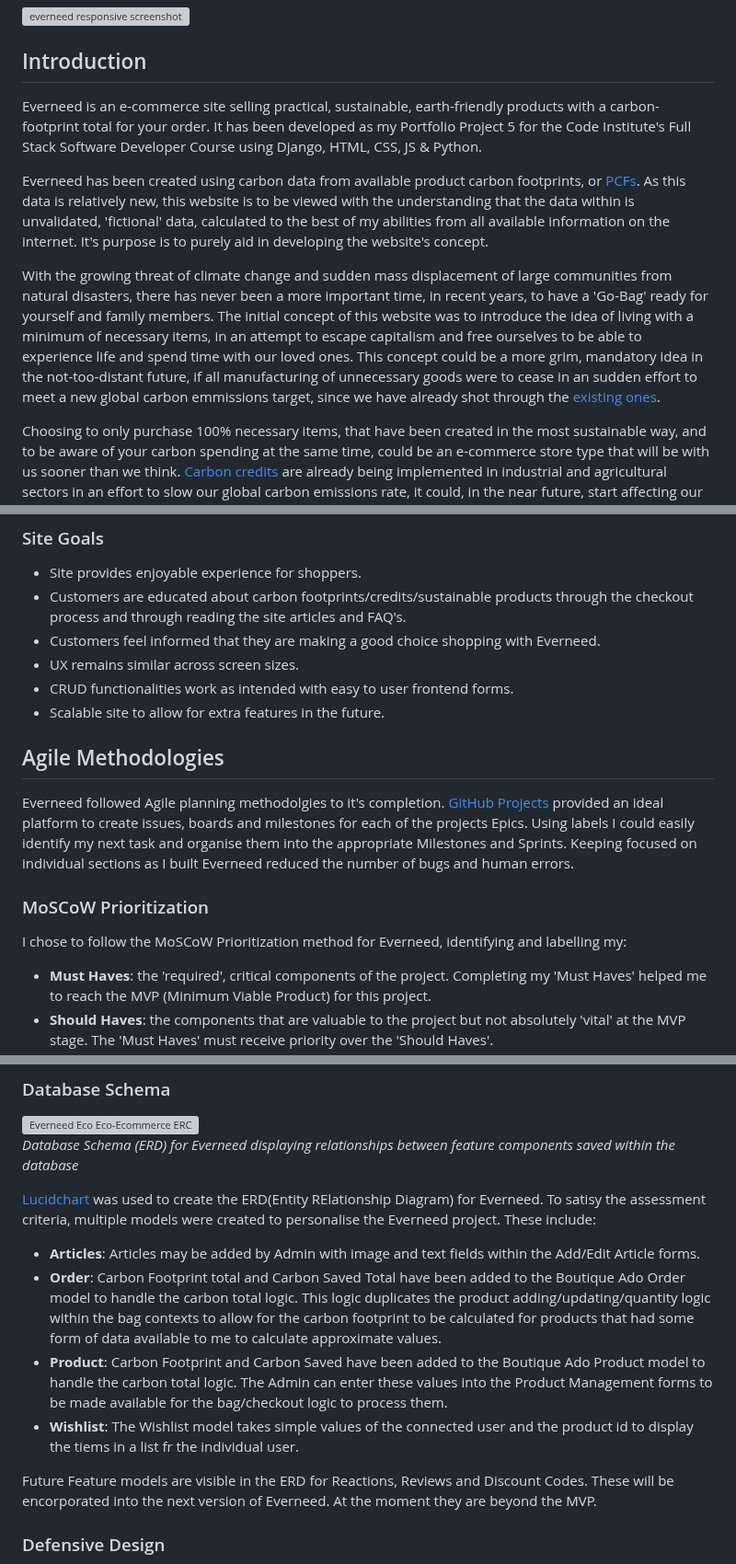
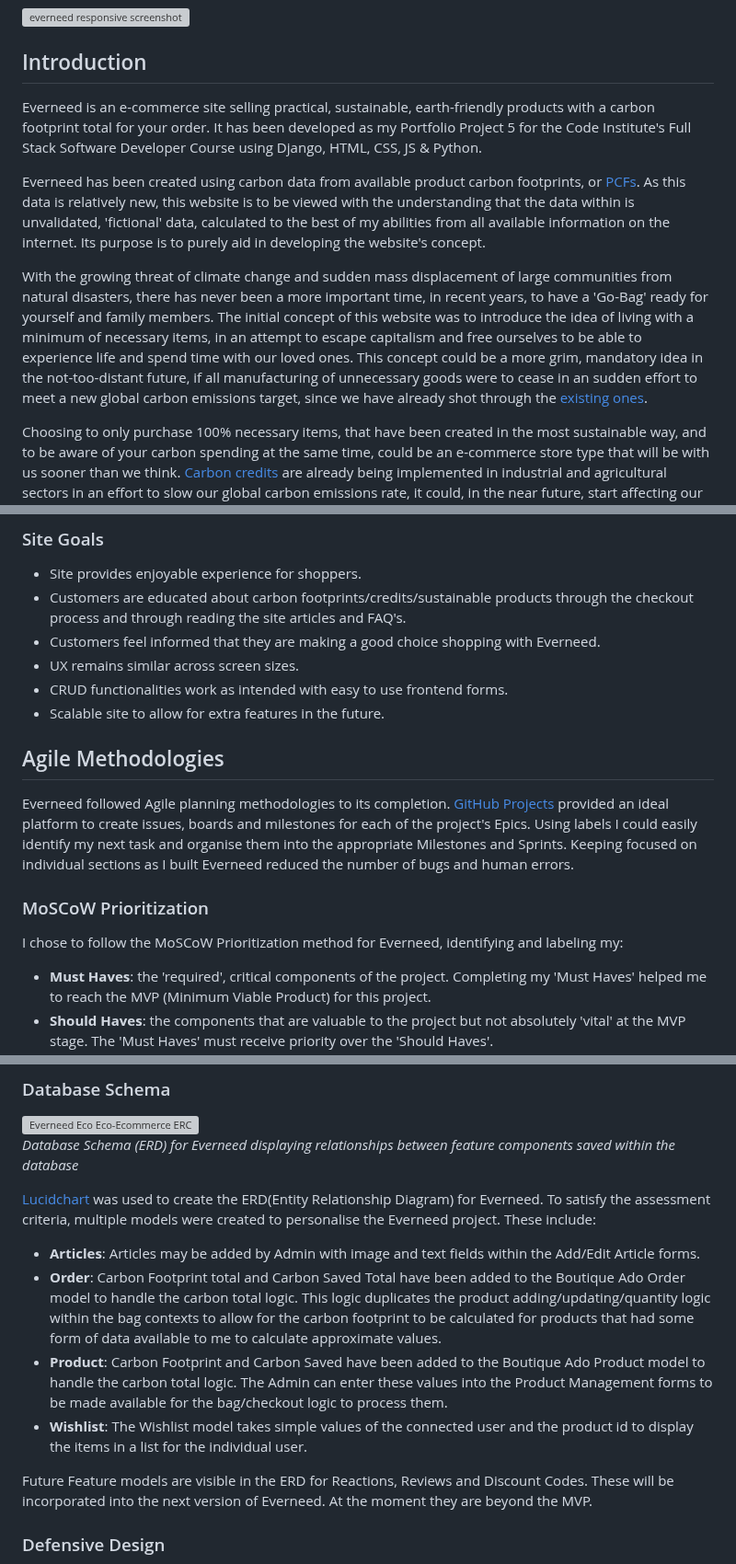
Before and after one commit to amylour/everneed, a Markdown page: README.md, 3 parts joined by grey strips. Shown at 92% size. Rendered like a GitHub page; grey boxes are pictures that could not be loaded.

```diff
--- a/README.md
+++ b/README.md
@@ -4,11 +4,11 @@
 
 ## Introduction
 
-Everneed is an e-commerce site selling practical, sustainable, earth-friendly products with a carbon-footprint total for your order. It has been developed as my Portfolio Project 5 for the Code Institute's Full Stack Software Developer Course using Django, HTML, CSS, JS & Python.
+Everneed is an e-commerce site selling practical, sustainable, earth-friendly products with a carbon footprint total for your order. It has been developed as my Portfolio Project 5 for the Code Institute's Full Stack Software Developer Course using Django, HTML, CSS, JS & Python.
 
-Everneed has been created using carbon data from available product carbon footprints, or [PCFs](https://tinyurl.com/2htnyr9w). As this data is relatively new, this website is to be viewed with the understanding that the data within is unvalidated, 'fictional' data, calculated to the best of my abilities from all available information on the internet. It's purpose is to purely aid in developing the website's concept.
+Everneed has been created using carbon data from available product carbon footprints, or [PCFs](https://tinyurl.com/2htnyr9w). As this data is relatively new, this website is to be viewed with the understanding that the data within is unvalidated, 'fictional' data, calculated to the best of my abilities from all available information on the internet. Its purpose is to purely aid in developing the website's concept.
 
-With the growing threat of climate change and sudden mass displacement of large communities from natural disasters, there has never been a more important time, in recent years, to have a 'Go-Bag' ready for yourself and family members. The initial concept of this website was to introduce the idea of living with a minimum of necessary items, in an attempt to escape capitalism and free ourselves to be able to experience life and spend time with our loved ones. This concept could be a more grim, mandatory idea in the not-too-distant future, if all manufacturing of unnecessary goods were to cease in an sudden effort to meet a new global carbon emmissions target, since we have already shot through the [existing ones](https://www.unep.org/resources/emissions-gap-report-2022#:~:text=The%20world%20is%20not%20on,cent%20to%20avoid%20global%20catastrophe.).
+With the growing threat of climate change and sudden mass displacement of large communities from natural disasters, there has never been a more important time, in recent years, to have a 'Go-Bag' ready for yourself and family members. The initial concept of this website was to introduce the idea of living with a minimum of necessary items, in an attempt to escape capitalism and free ourselves to be able to experience life and spend time with our loved ones. This concept could be a more grim, mandatory idea in the not-too-distant future, if all manufacturing of unnecessary goods were to cease in an sudden effort to meet a new global carbon emissions target, since we have already shot through the [existing ones](https://www.unep.org/resources/emissions-gap-report-2022#:~:text=The%20world%20is%20not%20on,cent%20to%20avoid%20global%20catastrophe.).
 
 Choosing to only purchase 100% necessary items, that have been created in the most sustainable way, and to be aware of your carbon spending at the same time, could be an e-commerce store type that will be with us sooner than we think. [Carbon credits](https://carboncredits.com/carbon-credits-explained-2023-guide/) are already being implemented in industrial and agricultural sectors in an effort to slow our global carbon emissions rate, it could, in the near future, start affecting our purchases as individuals.
 
@@ -203,16 +200,16 @@ I spent a large portion of my project planning and researching to ensure that I
 - Customers are educated about carbon footprints/credits/sustainable products through the checkout process and through reading the site articles and FAQ's.
 - Customers feel informed that they are making a good choice shopping with Everneed.
 - UX remains similar across screen sizes.
-- CRUD functionalities work as intended with easy to user frontend forms.
+- CRUD functionalities work as intended with easy to use frontend forms.
 - Scalable site to allow for extra features in the future.
 
 ## Agile Methodologies
 
-Everneed followed Agile planning methodolgies to it's completion. [GitHub Projects](https://github.com/users/amylour/projects/6) provided an ideal platform to create issues, boards and milestones for each of the projects Epics. Using labels I could easily identify my next task and organise them into the appropriate Milestones and Sprints. Keeping focused on individual sections as I built Everneed reduced the number of bugs and human errors.
+Everneed followed Agile planning methodologies to its completion. [GitHub Projects](https://github.com/users/amylour/projects/6) provided an ideal platform to create issues, boards and milestones for each of the project's Epics. Using labels I could easily identify my next task and organise them into the appropriate Milestones and Sprints. Keeping focused on individual sections as I built Everneed reduced the number of bugs and human errors.
 
 ### MoSCoW Prioritization
 
-I chose to follow the MoSCoW Prioritization method for Everneed, identifying and labelling my:
+I chose to follow the MoSCoW Prioritization method for Everneed, identifying and labeling my:
 
 - **Must Haves**: the 'required', critical components of the project. Completing my 'Must Haves' helped me to reach the MVP (Minimum Viable Product) for this project.
 - **Should Haves**: the components that are valuable to the project but not absolutely 'vital' at the MVP stage. The 'Must Haves' must receive priority over the 'Should Haves'.
@@ -396,13 +393,13 @@ A dashed #194f49 2px border is used for form fields throughout the project to re
 ![Everneed Eco Eco-Ecommerce ERC](docs/readme_images/everneed_erd.png)
 *Database Schema (ERD) for Everneed displaying relationships between feature components saved within the database*
 
-[Lucidchart](https://www.lucidchart.com/pages/) was used to create the ERD(Entity RElationship Diagram) for Everneed. To satisy the assessment criteria, multiple models were created to personalise the Everneed project. These include:
+[Lucidchart](https://www.lucidchart.com/pages/) was used to create the ERD(Entity Relationship Diagram) for Everneed. To satisfy the assessment criteria, multiple models were created to personalise the Everneed project. These include:
 - **Articles**: Articles may be added by Admin with image and text fields within the Add/Edit Article forms.
 - **Order**: Carbon Footprint total and Carbon Saved Total have been added to the Boutique Ado Order model to handle the carbon total logic. This logic duplicates the product adding/updating/quantity logic within the bag contexts to allow for the carbon footprint to be calculated for products that had some form of data available to me to calculate approximate values.
 - **Product**: Carbon Footprint and Carbon Saved have been added to the Boutique Ado Product model to handle the carbon total logic. The Admin can enter these values into the Product Management forms to be made available for the bag/checkout logic to process them.
-- **Wishlist**: The Wishlist model takes simple values of the connected user and the product id to display the tiems in a list fr the individual user.
+- **Wishlist**: The Wishlist model takes simple values of the connected user and the product id to display the items in a list for the individual user.
 
-Future Feature models are visible in the ERD for Reactions, Reviews and Discount Codes. These will be encorporated into the next version of Everneed. At the moment they are beyond the MVP.
+Future Feature models are visible in the ERD for Reactions, Reviews and Discount Codes. These will be incorporated into the next version of Everneed. At the moment they are beyond the MVP.
 
 ### Defensive Design
 
```
Also changed, not shown: other parts of README.md (+52 -51 lines).
